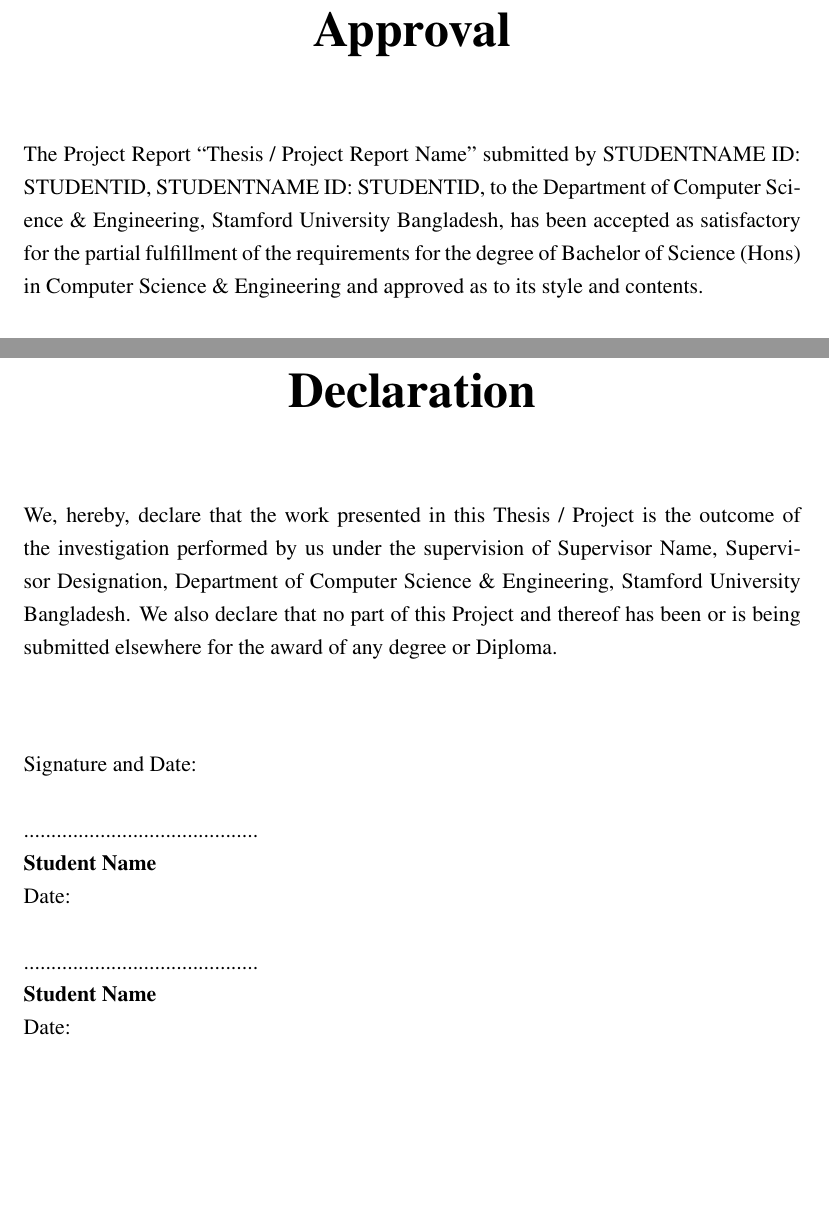
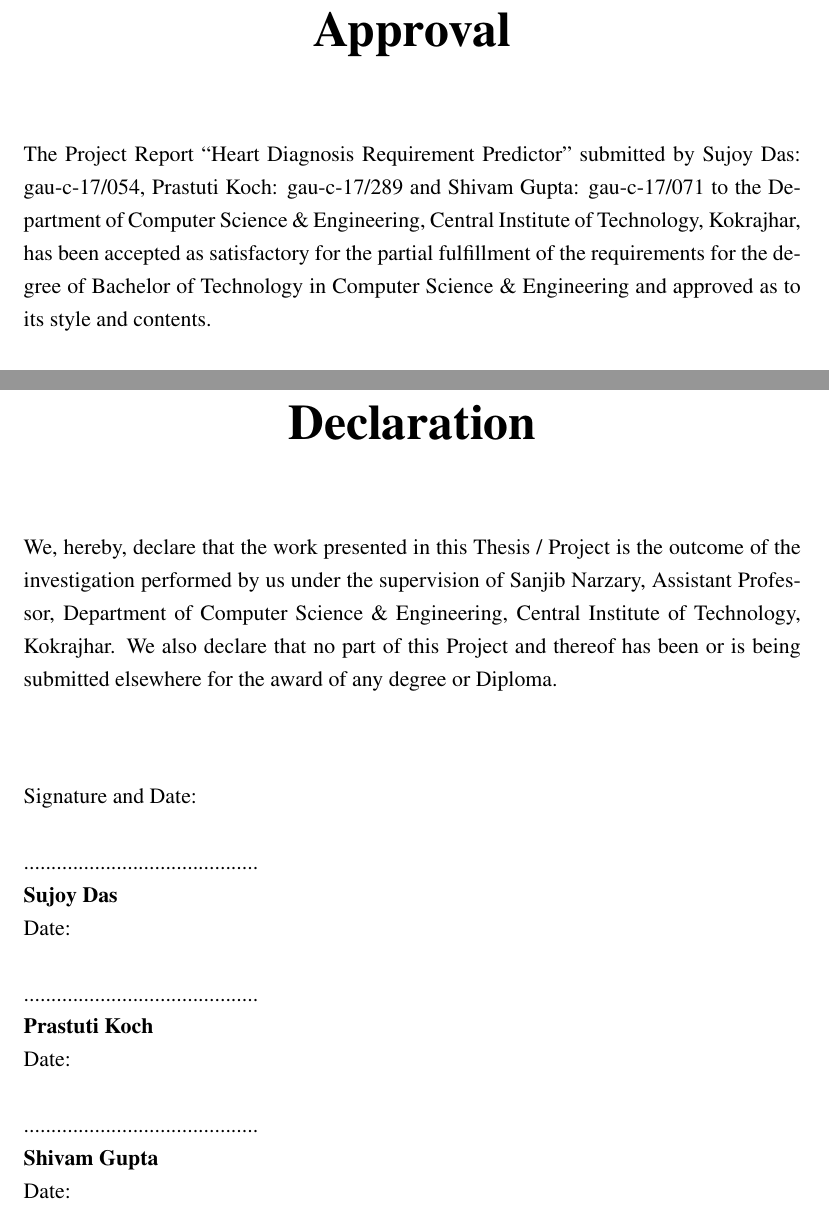
Before and after one commit to sujoydas96/HeartDiagonisticsPredictor, a LaTeX thesis (Report/Thesis-main.tex): two parts of pages 3 and 4 of 20, joined at a grey line, cut so that both start at the same text, the shorter picture padded with empty space. Compiled offline with pdfLaTeX.

Commit message:
minor editings

```diff
--- a/Report/Thesis-main.tex
+++ b/Report/Thesis-main.tex
@@ -54,7 +52,7 @@
 \titleformat{\chapter}[hang]{\Huge\bfseries}{\thechapter\hsp}{0pt}{\Huge\bfseries}
 \Degreetext{\emph{A Project Report Submitted in Partial Fulfillment of the Requirements for the Degree of}}
 \Title{\textbf{Heart Diagnosis Requirement Predictor}}
-\Author{\textbf{Sujoy Das} \\gau-c-17/054 \\ \ \\ \textbf{Prastuti Koch} \\ gau-c-17/282 \\ \ \\ \textbf{Shivam Gupta} \\ gau-c-17/071
+\Author{\textbf{Sujoy Das} \\gau-c-17/054 \\ \ \\ \textbf{Prastuti Koch} \\ gau-c-17/289 \\ \ \\ \textbf{Shivam Gupta} \\ gau-c-17/071
 \\ \vspace{1cm}
 Supervised by: \\Sanjib Narzary \\Assistant Professor
 }
@@ -77,7 +75,7 @@
 \include{Abstract}
 
 \approval{
-The Project Report ``Thesis / Project Report Name'' submitted by STUDENTNAME ID: STUDENTID, STUDENTNAME ID: STUDENTID, to the Department of Computer Science \& Engineering, Stamford University Bangladesh, has been accepted as satisfactory for the partial fulfillment of the requirements for the degree of Bachelor of Science (Hons) in Computer Science \& Engineering and approved as to its style and contents. \\
+The Project Report ``Heart Diagnosis Requirement Predictor'' submitted by Sujoy Das: gau-c-17/054, Prastuti Koch: gau-c-17/289 and Shivam Gupta: gau-c-17/071 to the Department of Computer Science \& Engineering, Central Institute of Technology, Kokrajhar, has been accepted as satisfactory for the partial fulfillment of the requirements for the degree of Bachelor of Technology in Computer Science \& Engineering and approved as to its style and contents. \\
 
 \vspace*{20pt}
 \noindent Board of Examiner's Name, Signature, and Date:\\\\
@@ -102,22 +100,25 @@
 \vspace*{20pt}
 \noindent Supervisor's Signature and Date:\\\\
 ........................................... \\
-\textbf{Supervisor Name} \\ \\
+\textbf{Sanjib Narzary} \\ \\
 Date:
 
 
 }
 
 \declaration{
-We, hereby, declare that the work presented in this Thesis / Project is the outcome of the investigation performed by us under the supervision of Supervisor Name, Supervisor Designation, Department of Computer Science \& Engineering, Stamford University Bangladesh. We also declare that no part of this Project and thereof has been or is being submitted elsewhere for the award of any degree or Diploma. \\
+We, hereby, declare that the work presented in this Thesis / Project is the outcome of the investigation performed by us under the supervision of Sanjib Narzary, Assistant Professor, Department of Computer Science \& Engineering, Central Institute of Technology, Kokrajhar. We also declare that no part of this Project and thereof has been or is being submitted elsewhere for the award of any degree or Diploma. \\
 
 \vspace*{20pt}
 \noindent Signature and Date: \\\\
 ........................................... \\
-\textbf{Student Name} \\
+\textbf{Sujoy Das} \\
 Date: \\\\
 ........................................... \\
-\textbf{Student Name} \\
+\textbf{Prastuti Koch} \\
+Date: \\\\
+........................................... \\
+\textbf{Shivam Gupta} \\
 Date: \\
 
 }
```
Also changed, not shown: Report/Thesis-main.tex (4 more changed lines).
